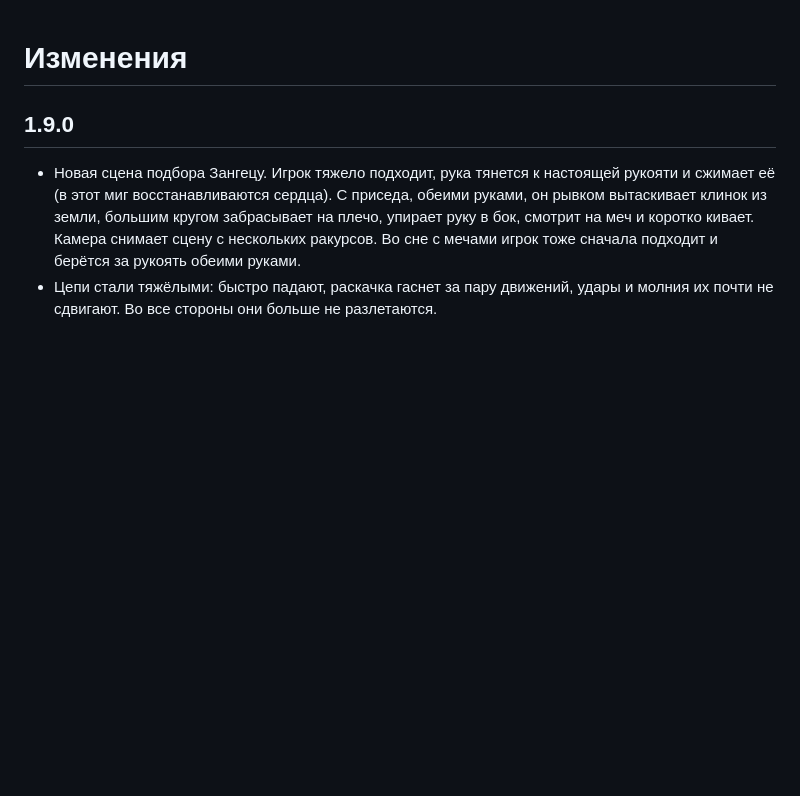
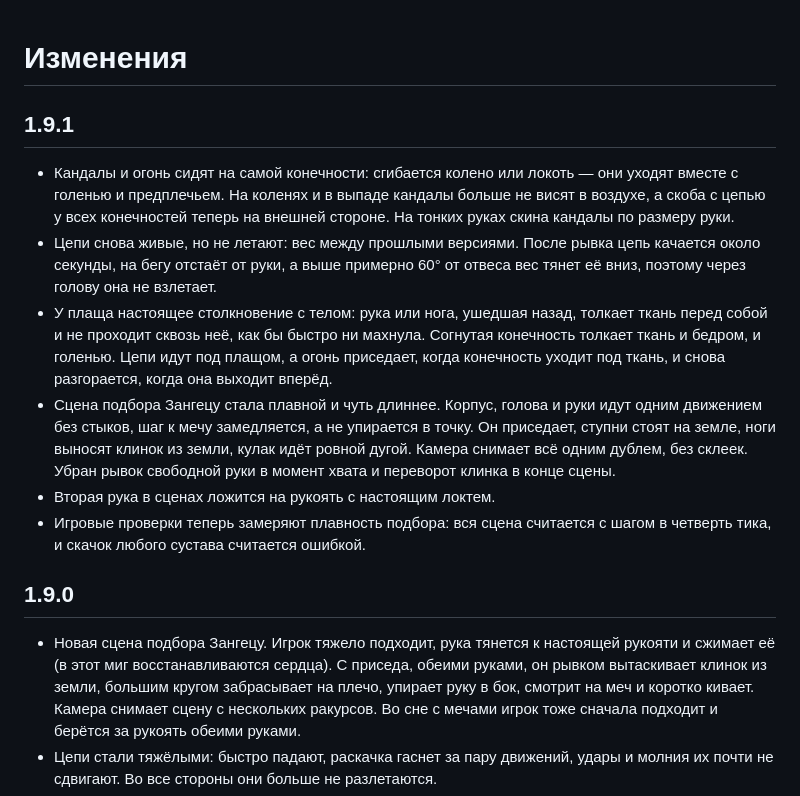
Before and after one commit to Dobrelya22/zangetsu-mod, a Markdown page: CHANGELOG.md, the part around the change. GitHub-like rendering; blank space fills up the shorter version.

```diff
--- a/CHANGELOG.md
+++ b/CHANGELOG.md
@@ -1,4 +1,14 @@
 # Изменения
+
+## 1.9.1
+
+- Кандалы и огонь сидят на самой конечности: сгибается колено или локоть — они уходят вместе с голенью и предплечьем. На коленях и в выпаде кандалы больше не висят в воздухе, а скоба с цепью у всех конечностей теперь на внешней стороне. На тонких руках скина кандалы по размеру руки.
+- Цепи снова живые, но не летают: вес между прошлыми версиями. После рывка цепь качается около секунды, на бегу отстаёт от руки, а выше примерно 60° от отвеса вес тянет её вниз, поэтому через голову она не взлетает.
+- У плаща настоящее столкновение с телом: рука или нога, ушедшая назад, толкает ткань перед собой и не проходит сквозь неё, как бы быстро ни махнула. Согнутая конечность толкает ткань и бедром, и голенью. Цепи идут под плащом, а огонь приседает, когда конечность уходит под ткань, и снова разгорается, когда она выходит вперёд.
+- Сцена подбора Зангецу стала плавной и чуть длиннее. Корпус, голова и руки идут одним движением без стыков, шаг к мечу замедляется, а не упирается в точку. Он приседает, ступни стоят на земле, ноги выносят клинок из земли, кулак идёт ровной дугой. Камера снимает всё одним дублем, без склеек. Убран рывок свободной руки в момент хвата и переворот клинка в конце сцены.
+- Вторая рука в сценах ложится на рукоять с настоящим локтем.
+- Игровые проверки теперь замеряют плавность подбора: вся сцена считается с шагом в четверть тика, и скачок любого сустава считается ошибкой.
+
 
 ## 1.9.0
 
```
Also changed, not shown: README.md (+2 -2 lines), docs/claim_shoulder.jpg, docs/touch.jpg, 14 other files.
